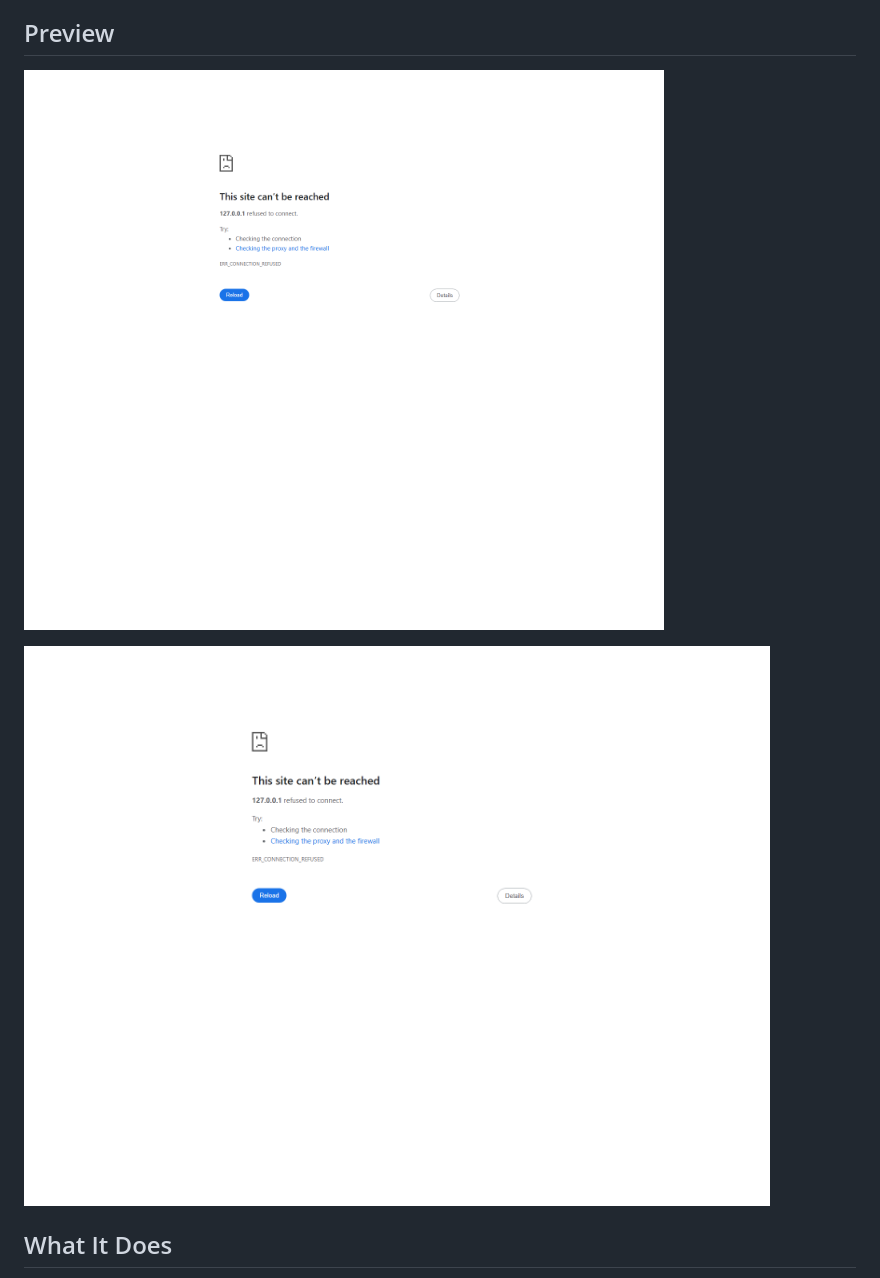
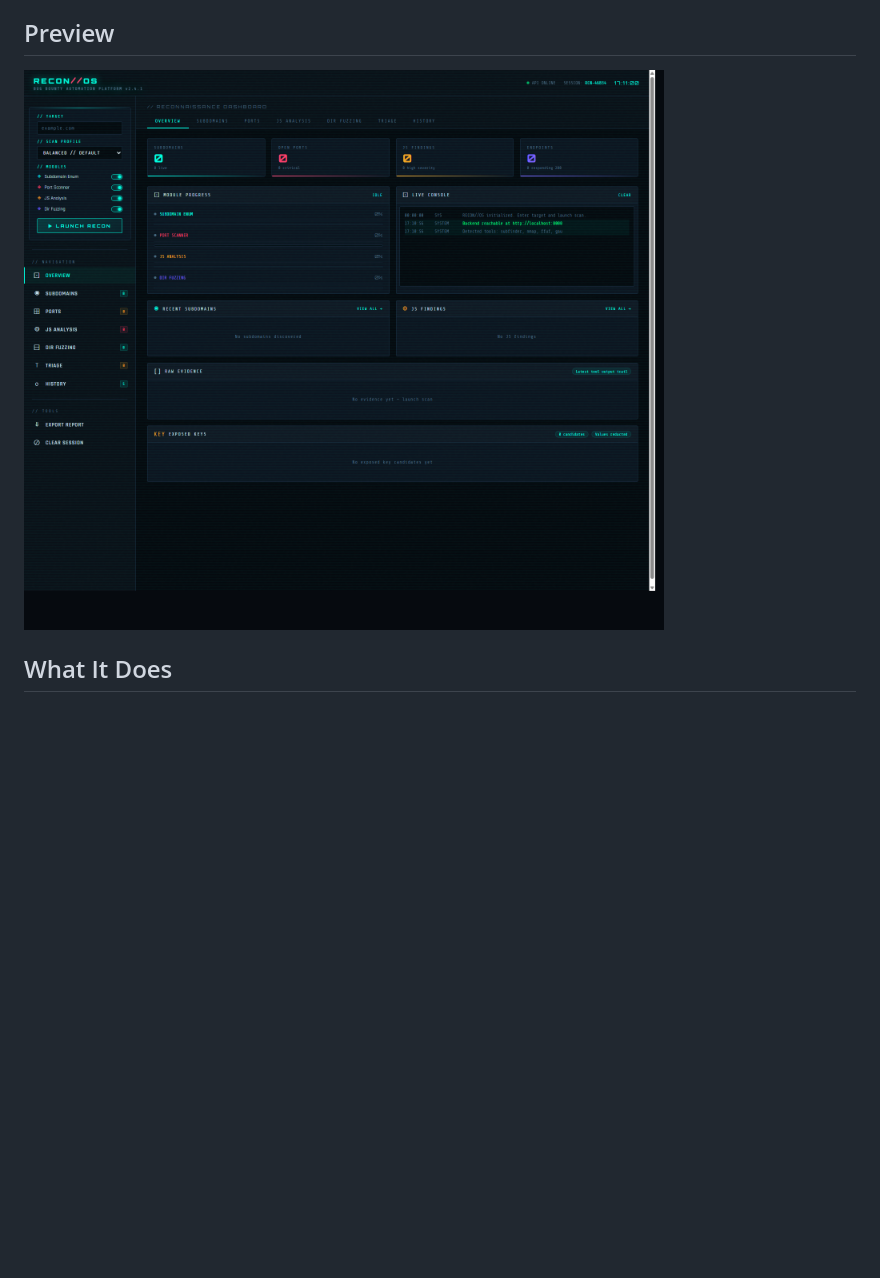
Before and after one commit to jooimlls/recon-automation-, a Markdown page: README.md, the part around the change. Rendered like a GitHub page; pictures changed too: docs/images/dashboard-preview-file.png (added); blank space fills up the shorter version.

Commit message:
Fix README preview image

```diff
--- a/README.md
+++ b/README.md
@@ -4,9 +4,7 @@ Bug bounty recon automation platform with a FastAPI backend, real tool integrati
 
 ## Preview
 
-![Dashboard overview](docs/images/dashboard-overview.png)
-
-![FastAPI docs](docs/images/api-docs.png)
+![Dashboard overview](docs/images/dashboard-preview-file.png)
 
 ## What It Does
 
```
